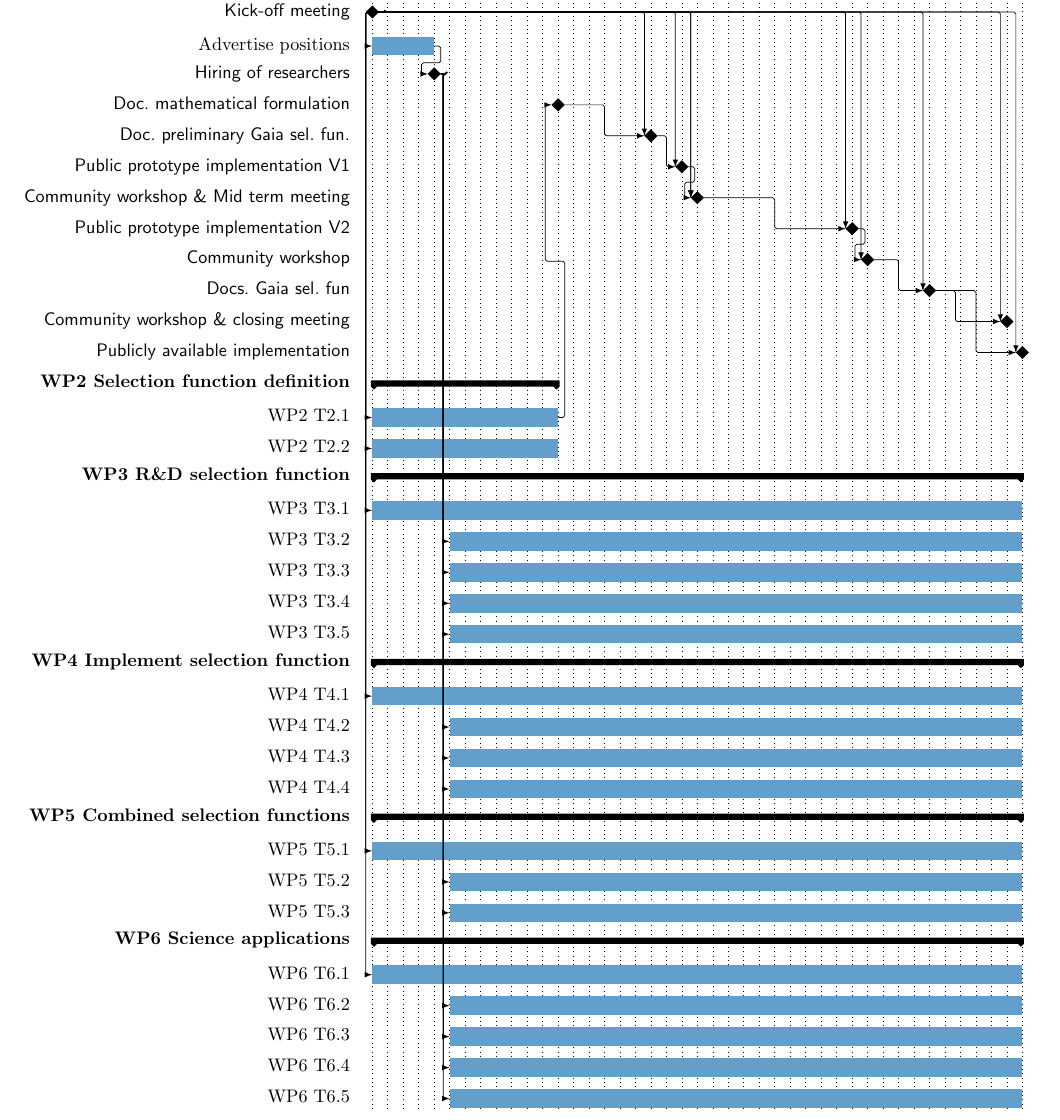
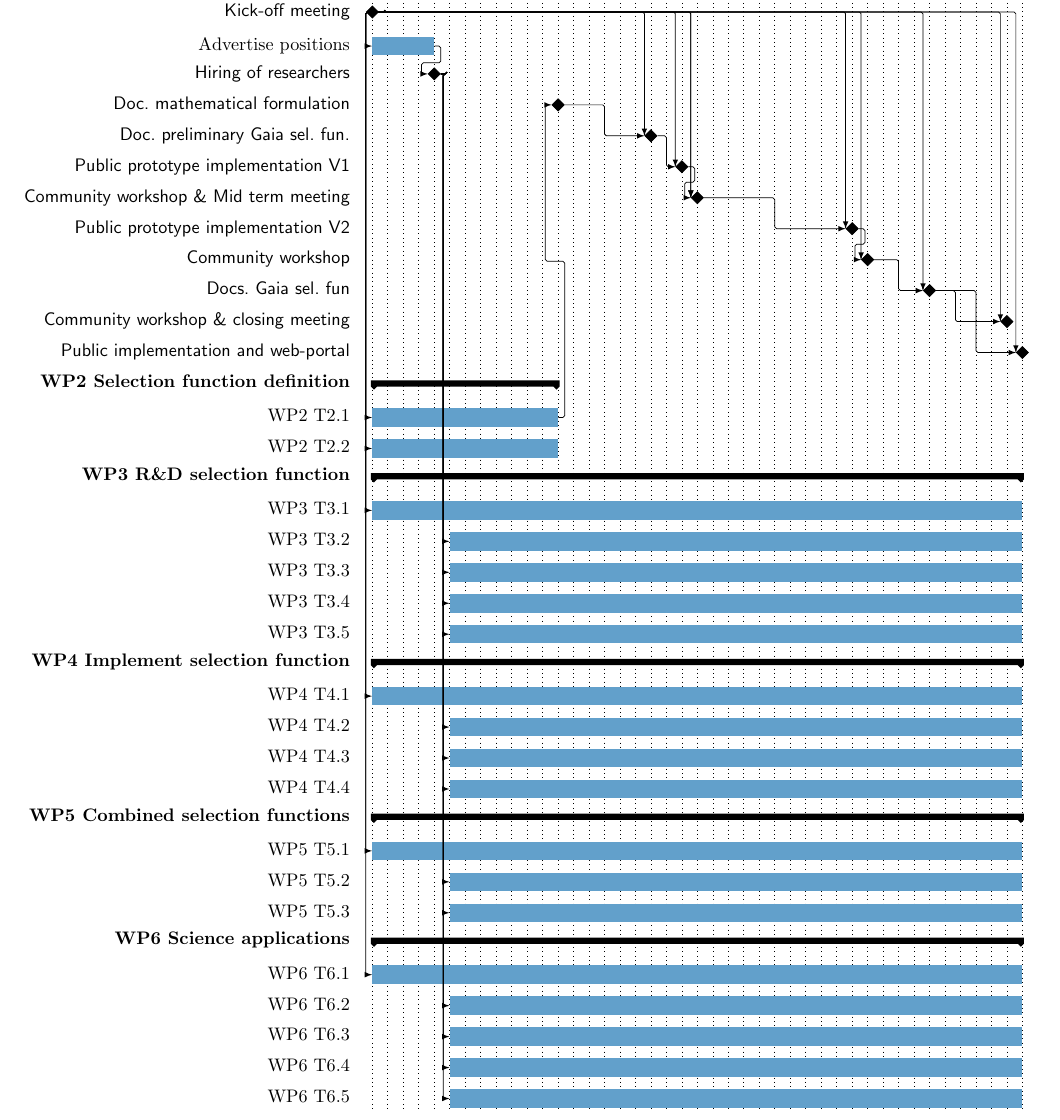
Before and after one commit to agabrown/Gaia-Selection-Function-H2020, a LaTeX book (img/cog-gantt.tex): part of the page, cut so that both start at the same text. Compiled offline with pdfLaTeX.

Commit message:
gantt tweak

```diff
--- a/img/cog-gantt.tex
+++ b/img/cog-gantt.tex
@@ -77,7 +77,7 @@
       \ganttmilestone[name=d110]{Community workshop}{32} \\
       \ganttmilestone[name=d32]{Docs.~Gaia sel.~fun}{36} \\
       \ganttmilestone[name=d112]{Community workshop \& closing meeting}{41} \\
-      \ganttmilestone[name=d43]{Publicly available implementation}{42} \\
+      \ganttmilestone[name=d43]{Public implementation and web-portal}{42} \\
       \ganttlink[link mid=0.0]{ko}{adv}
       \ganttlink[link mid=0.6]{adv}{hire}
       \ganttlink[link mid=0.5]{d21}{d31}
```
Also changed, not shown: img/cog-gantt.pdf, 1 other file.
